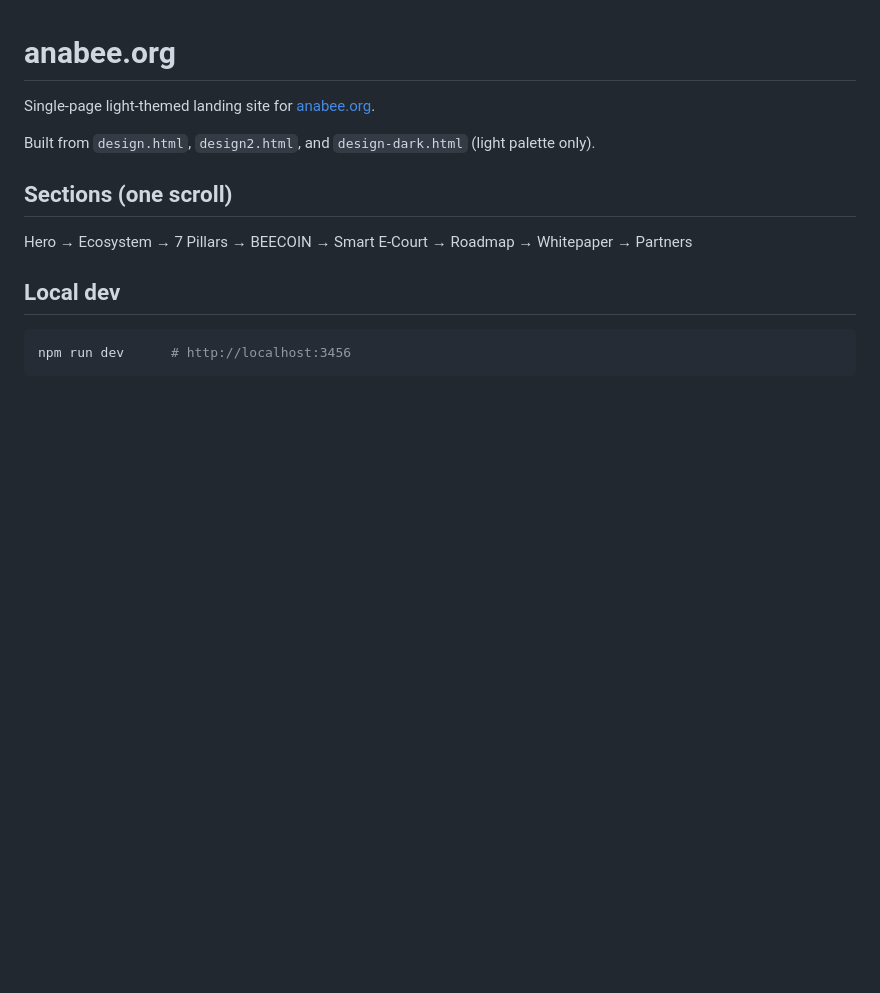
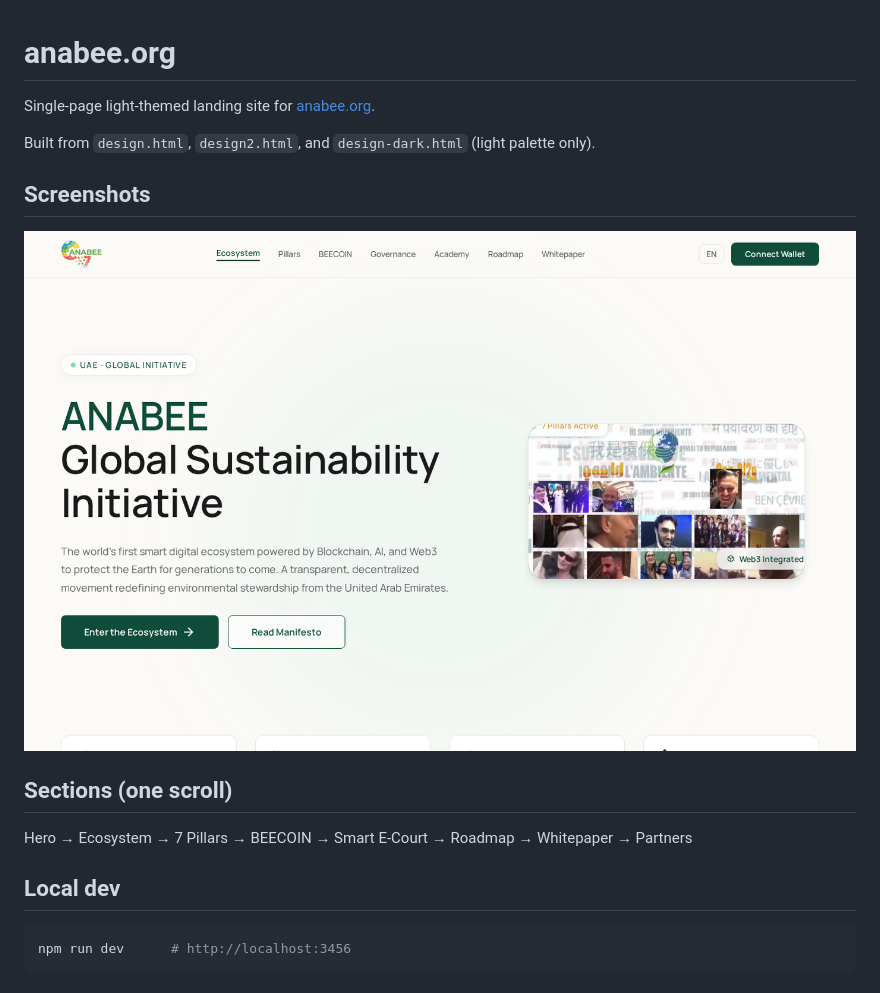
Before and after one commit to mujehoxe/anabee, a Markdown page: README.md, the part around the change. Drawn GitHub-style; pictures changed too: docs/screenshots/anabee.png (added); blank space fills up the shorter version.

Commit message:
Add project screenshots to README

```diff
--- a/README.md
+++ b/README.md
@@ -3,6 +3,11 @@
 Single-page light-themed landing site for [anabee.org](https://anabee.org).
 
 Built from `design.html`, `design2.html`, and `design-dark.html` (light palette only).
+
+
+## Screenshots
+
+![Anabee](docs/screenshots/anabee.png)
 
 ## Sections (one scroll)
 
```
